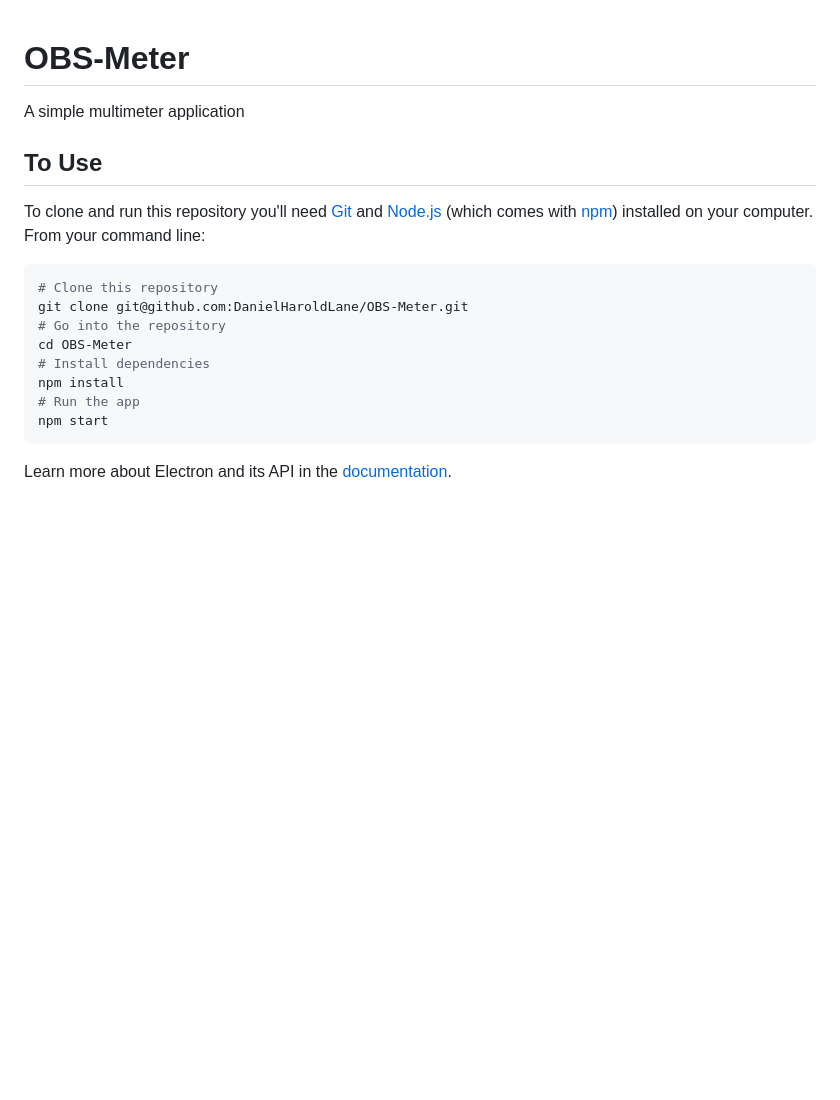
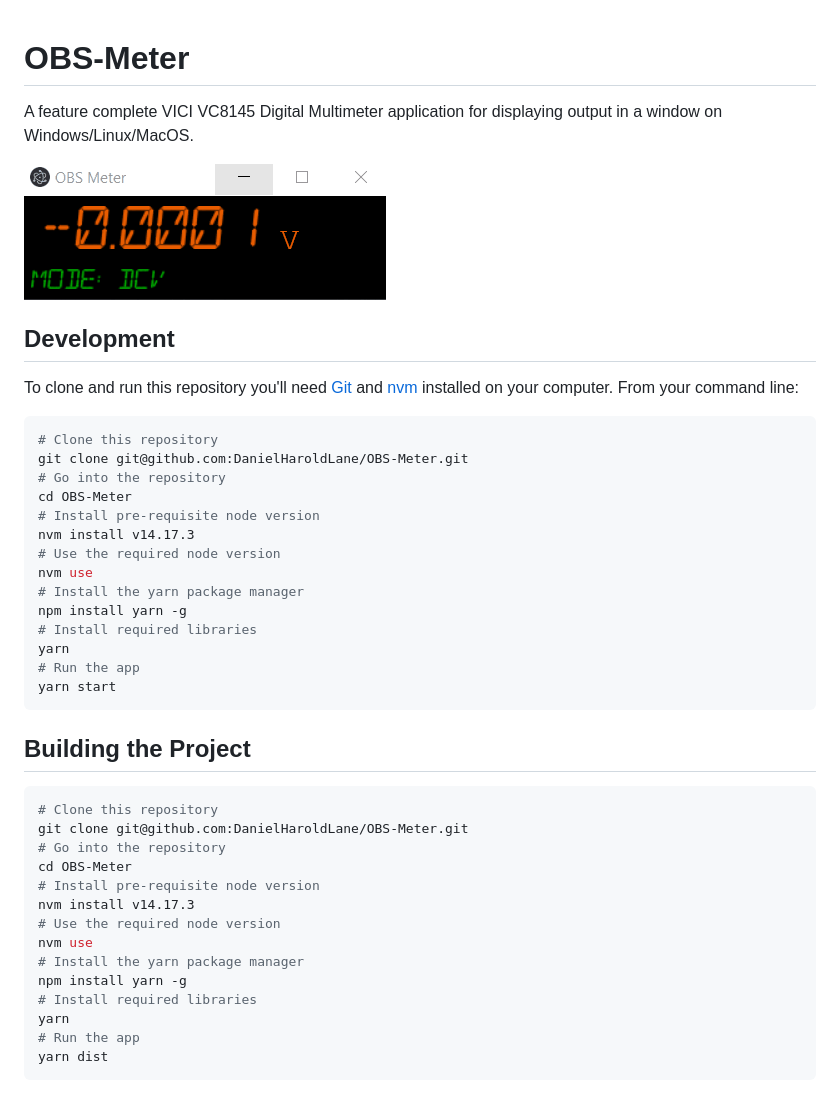
Before and after one commit to DanielHaroldLane/OBS-Meter, a Markdown page: README.md, the part around the change. Drawn GitHub-style; pictures changed too: static/Animation.gif (added); blank space fills up the shorter version.

Commit message:
Add gif :)

````diff
--- a/README.md
+++ b/README.md
@@ -1,19 +1,45 @@
 # OBS-Meter
-A simple multimeter application
 
-## To Use
+A feature complete VICI VC8145 Digital Multimeter application for displaying output in a window on Windows/Linux/MacOS.
 
-To clone and run this repository you'll need [Git](https://git-scm.com) and [Node.js](https://nodejs.org/en/download/) (which comes with [npm](http://npmjs.com)) installed on your computer. From your command line:
+![DCV](static/Animation.gif)
+
+## Development
+
+To clone and run this repository you'll need [Git](https://git-scm.com) and [nvm](https://github.com/nvm-sh/nvm) installed on your computer. From your command line:
 
 ```bash
 # Clone this repository
 git clone git@github.com:DanielHaroldLane/OBS-Meter.git
 # Go into the repository
 cd OBS-Meter
-# Install dependencies
-npm install
+# Install pre-requisite node version
+nvm install v14.17.3
+# Use the required node version
+nvm use
+# Install the yarn package manager
+npm install yarn -g
+# Install required libraries
+yarn
 # Run the app
-npm start
+yarn start
 ```
 
-Learn more about Electron and its API in the [documentation](http://electron.atom.io/docs/).
+## Building the Project
+
+```bash
+# Clone this repository
+git clone git@github.com:DanielHaroldLane/OBS-Meter.git
+# Go into the repository
+cd OBS-Meter
+# Install pre-requisite node version
+nvm install v14.17.3
+# Use the required node version
+nvm use
+# Install the yarn package manager
+npm install yarn -g
+# Install required libraries
+yarn
+# Run the app
+yarn dist
+```
````
Also changed, not shown: 2 other files.
